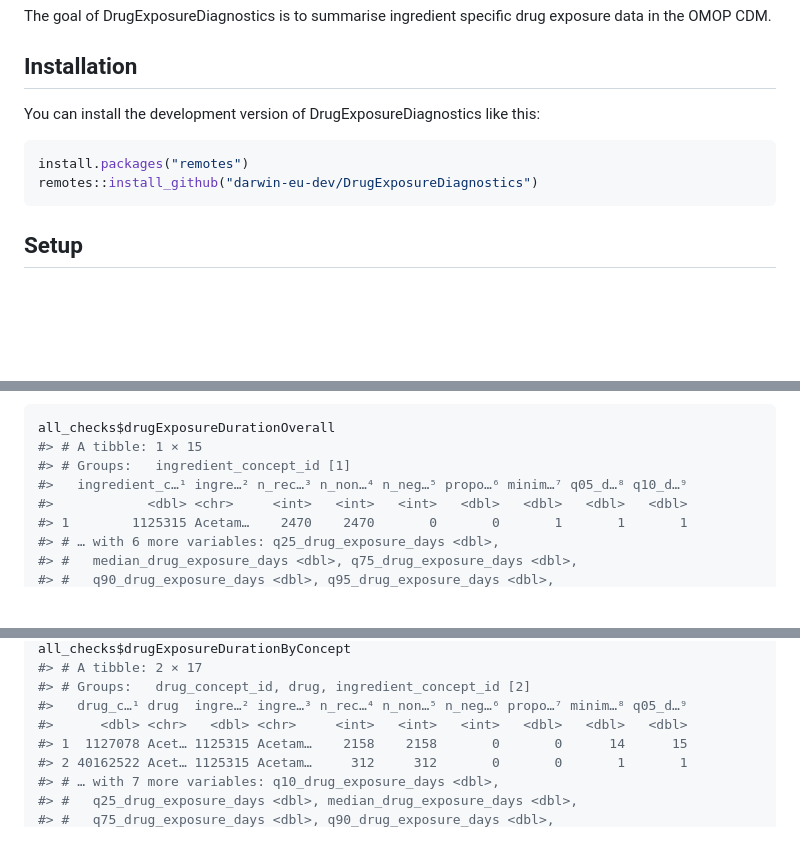
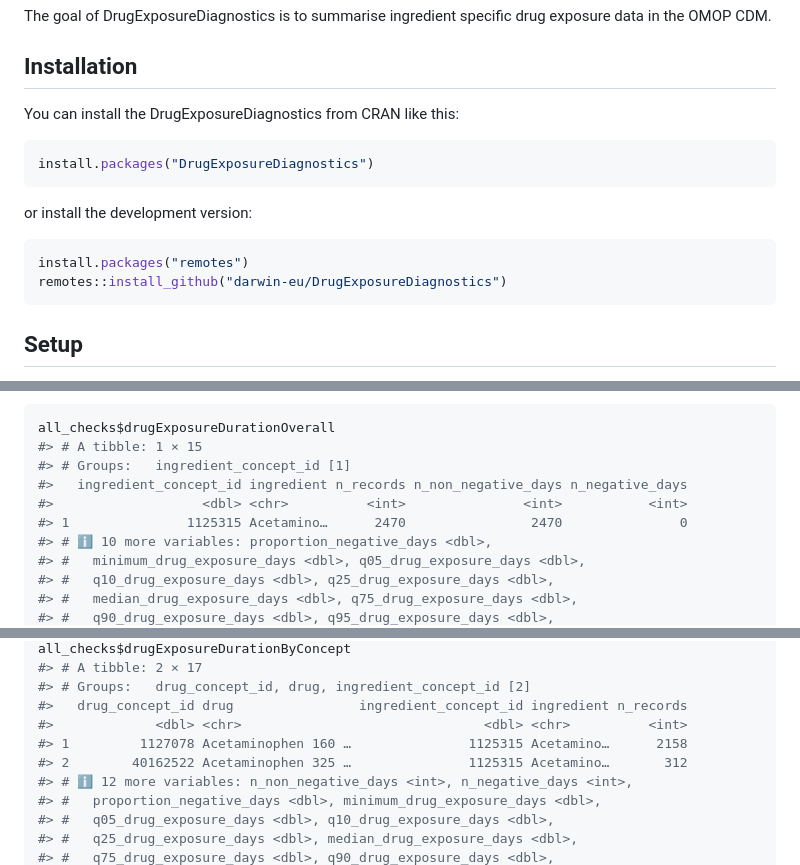
Before and after one commit to darwin-eu/DrugExposureDiagnostics, a Markdown page: README.md, 3 parts joined by grey strips. GitHub-like rendering; blank space fills up the shorter version.

````diff
--- a/README.md
+++ b/README.md
@@ -11,12 +15,17 @@ drug exposure data in the OMOP CDM.
 
 ## Installation
 
-You can install the development version of DrugExposureDiagnostics like
-this:
+You can install the DrugExposureDiagnostics from CRAN like this:
+
+``` r
+install.packages("DrugExposureDiagnostics")
+```
+
+or install the development version:
 
 ``` r
 install.packages("remotes")
-remotes::install_github("darwin-eu-dev/DrugExposureDiagnostics")
+remotes::install_github("darwin-eu/DrugExposureDiagnostics")
 ```
 
 ## Setup
@@ -173,9 +183,11 @@ by concept.
 all_checks$drugExposureDurationOverall
 #> # A tibble: 1 × 15
 #> # Groups:   ingredient_concept_id [1]
-#>   ingredient_c…¹ ingre…² n_rec…³ n_non…⁴ n_neg…⁵ propo…⁶ minim…⁷ q05_d…⁸ q10_d…⁹
-#>            <dbl> <chr>     <int>   <int>   <int>   <dbl>   <dbl>   <dbl>   <dbl>
-#> 1        1125315 Acetam…    2470    2470       0       0       1       1       1
-#> # … with 6 more variables: q25_drug_exposure_days <dbl>,
+#>   ingredient_concept_id ingredient n_records n_non_negative_days n_negative_days
+#>                   <dbl> <chr>          <int>               <int>           <int>
+#> 1               1125315 Acetamino…      2470                2470               0
+#> # ℹ 10 more variables: proportion_negative_days <dbl>,
+#> #   minimum_drug_exposure_days <dbl>, q05_drug_exposure_days <dbl>,
+#> #   q10_drug_exposure_days <dbl>, q25_drug_exposure_days <dbl>,
 #> #   median_drug_exposure_days <dbl>, q75_drug_exposure_days <dbl>,
 #> #   q90_drug_exposure_days <dbl>, q95_drug_exposure_days <dbl>,
@@ -186,10 +195,12 @@ all_checks$drugExposureDurationOverall
 all_checks$drugExposureDurationByConcept
 #> # A tibble: 2 × 17
 #> # Groups:   drug_concept_id, drug, ingredient_concept_id [2]
-#>   drug_c…¹ drug  ingre…² ingre…³ n_rec…⁴ n_non…⁵ n_neg…⁶ propo…⁷ minim…⁸ q05_d…⁹
-#>      <dbl> <chr>   <dbl> <chr>     <int>   <int>   <int>   <dbl>   <dbl>   <dbl>
-#> 1  1127078 Acet… 1125315 Acetam…    2158    2158       0       0      14      15
-#> 2 40162522 Acet… 1125315 Acetam…     312     312       0       0       1       1
-#> # … with 7 more variables: q10_drug_exposure_days <dbl>,
+#>   drug_concept_id drug                ingredient_concept_id ingredient n_records
+#>             <dbl> <chr>                               <dbl> <chr>          <int>
+#> 1         1127078 Acetaminophen 160 …               1125315 Acetamino…      2158
+#> 2        40162522 Acetaminophen 325 …               1125315 Acetamino…       312
+#> # ℹ 12 more variables: n_non_negative_days <int>, n_negative_days <int>,
+#> #   proportion_negative_days <dbl>, minimum_drug_exposure_days <dbl>,
+#> #   q05_drug_exposure_days <dbl>, q10_drug_exposure_days <dbl>,
 #> #   q25_drug_exposure_days <dbl>, median_drug_exposure_days <dbl>,
 #> #   q75_drug_exposure_days <dbl>, q90_drug_exposure_days <dbl>,
````
Also changed, not shown: other parts of README.md (+47 -48 lines).
